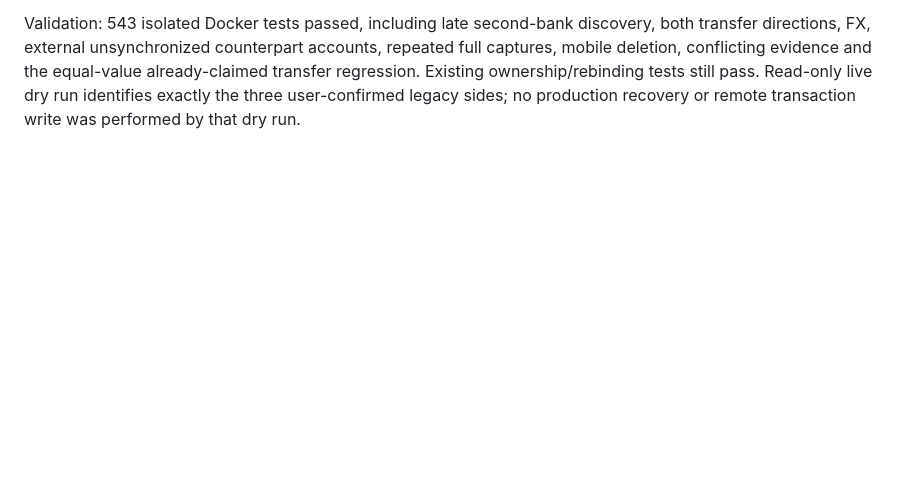
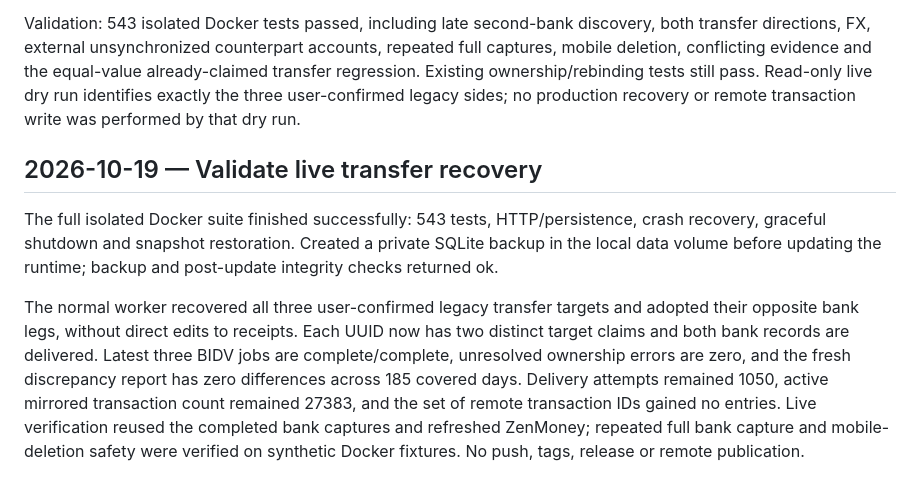
Before and after one commit to vaslv/zenimport-backend, a Markdown page: docs/refactor/05-progress.md, the part around the change. Drawn GitHub-style; blank space fills up the shorter version.

Commit message:
docs(matching): record verified live transfer recovery

```diff
--- a/docs/refactor/05-progress.md
+++ b/docs/refactor/05-progress.md
@@ -449,3 +449,21 @@ repeated full captures, mobile deletion, conflicting evidence and the equal-valu
 already-claimed transfer regression. Existing ownership/rebinding tests still pass.
 Read-only live dry run identifies exactly the three user-confirmed legacy sides;
 no production recovery or remote transaction write was performed by that dry run.
+
+## 2026-10-19 — Validate live transfer recovery
+
+The full isolated Docker suite finished successfully: 543 tests, HTTP/persistence,
+crash recovery, graceful shutdown and snapshot restoration. Created a private
+SQLite backup in the local data volume before updating the runtime; backup and
+post-update integrity checks returned ok.
+
+The normal worker recovered all three user-confirmed legacy transfer targets and
+adopted their opposite bank legs, without direct edits to receipts. Each UUID now
+has two distinct target claims and both bank records are delivered. Latest three
+BIDV jobs are complete/complete, unresolved ownership errors are zero, and the
+fresh discrepancy report has zero differences across 185 covered days. Delivery
+attempts remained 1050, active mirrored transaction count remained 27383, and the
+set of remote transaction IDs gained no entries. Live verification reused the
+completed bank captures and refreshed ZenMoney; repeated full bank capture and
+mobile-deletion safety were verified on synthetic Docker fixtures. No push, tags,
+release or remote publication.
```
